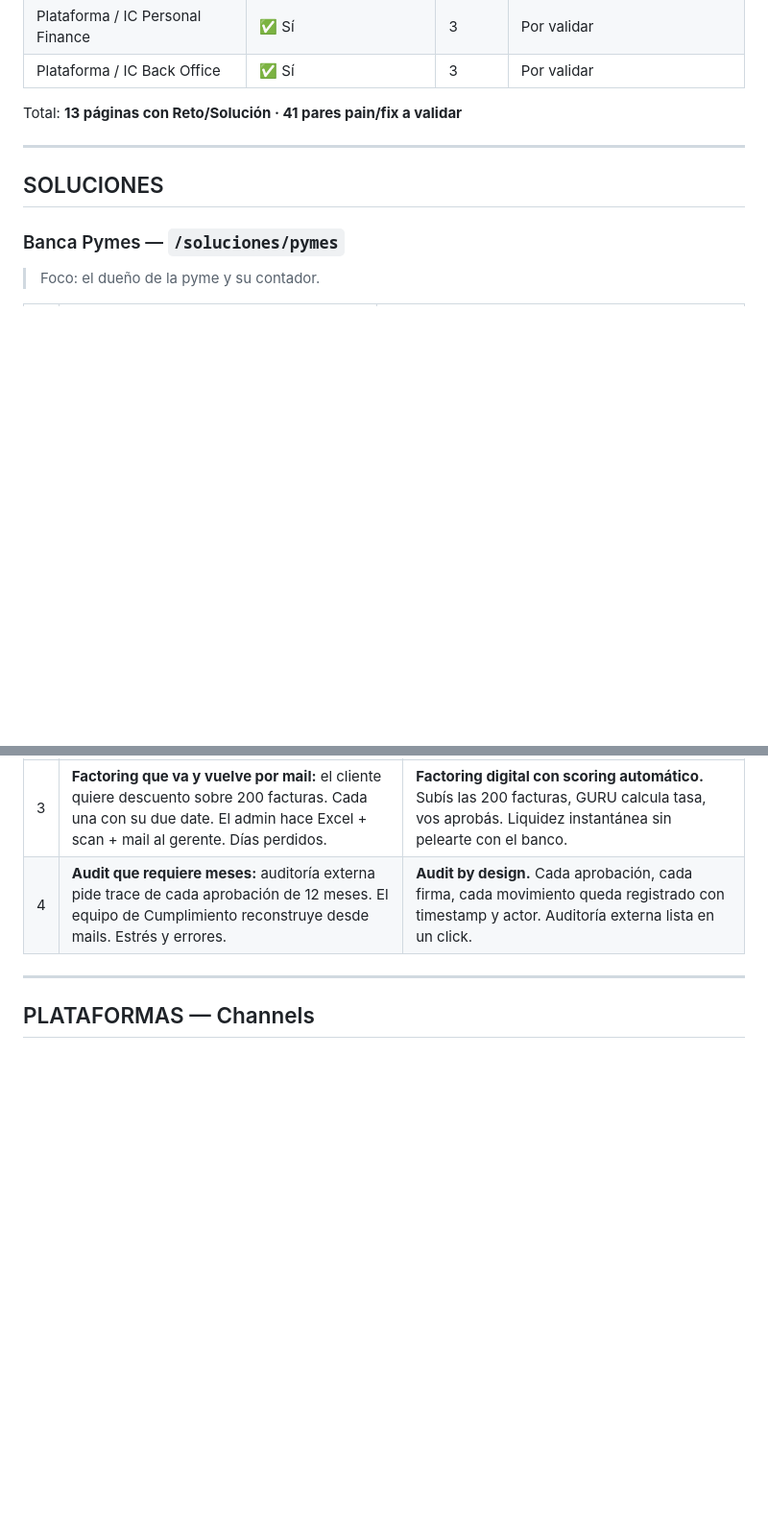
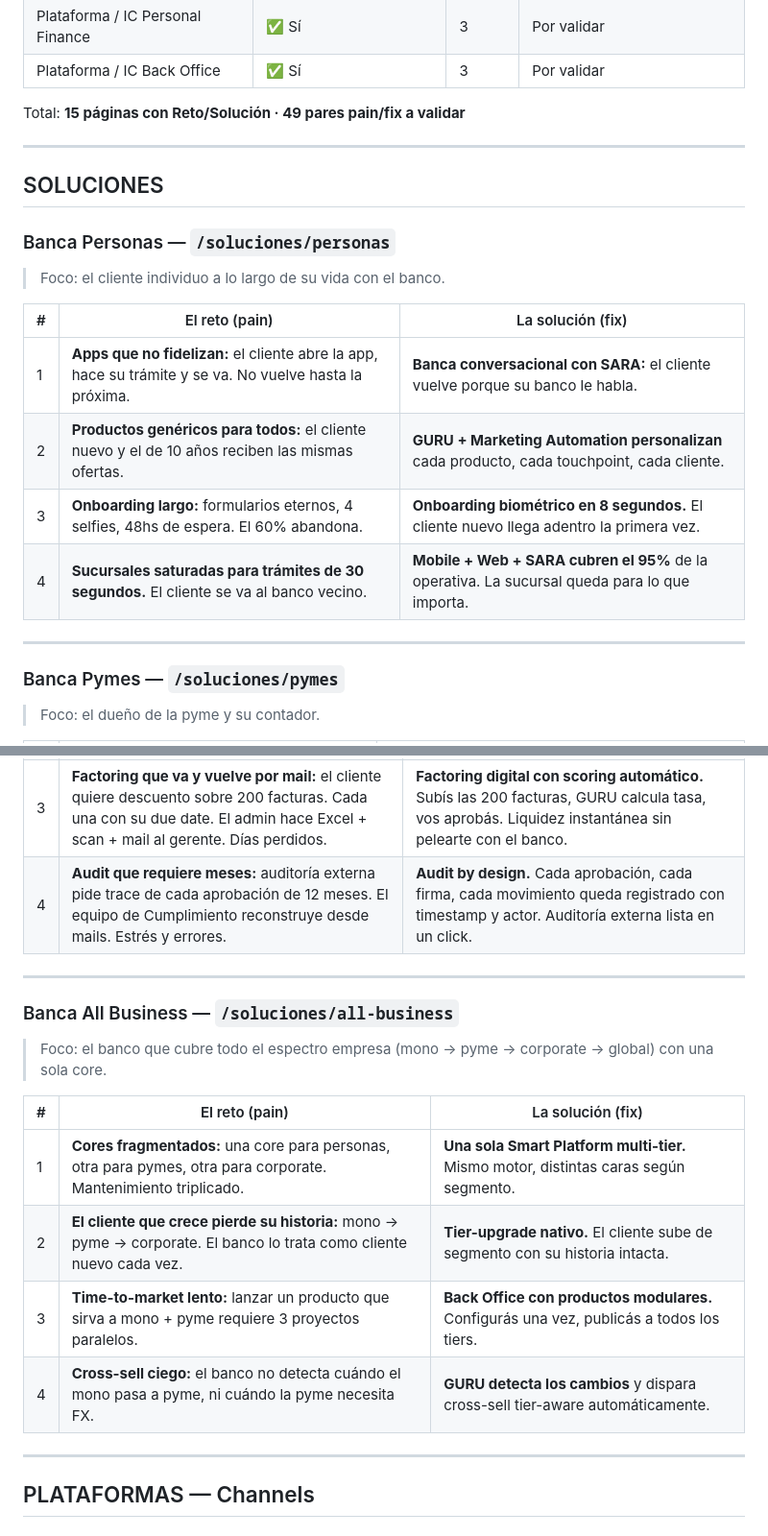
Before and after one commit to FabiMoreno/infocorp-ai-repositioning, a Markdown page: CONTENT_PAINS_FIXES.md, 2 parts joined by grey strips. Shown at 96% size. Rendered like a GitHub page; blank space fills up the shorter version.

Commit message:
Actualizar doc de validación: incluir Personas + All Business (49 pares)
Tras agregar el slider a Personas y All Business, el doc ahora consolida
todas las 15 páginas con sección Reto/Solución. Pasa de 13 páginas / 41
pares a 15 / 49.

Co-Authored-By: Claude Opus 4.7 <noreply@anthropic.com>

```diff
--- a/CONTENT_PAINS_FIXES.md
+++ b/CONTENT_PAINS_FIXES.md
@@ -35,11 +35,24 @@
 | Plataforma / IC Personal Finance | ✅ Sí | 3 | Por validar |
 | Plataforma / IC Back Office | ✅ Sí | 3 | Por validar |
 
-Total: **13 páginas con Reto/Solución · 41 pares pain/fix a validar**
+Total: **15 páginas con Reto/Solución · 49 pares pain/fix a validar**
 
 ---
 
 ## SOLUCIONES
+
+### Banca Personas — `/soluciones/personas`
+
+> Foco: el cliente individuo a lo largo de su vida con el banco.
+
+| # | El reto (pain) | La solución (fix) |
+|---|---|---|
+| 1 | **Apps que no fidelizan:** el cliente abre la app, hace su trámite y se va. No vuelve hasta la próxima. | **Banca conversacional con SARA:** el cliente vuelve porque su banco le habla. |
+| 2 | **Productos genéricos para todos:** el cliente nuevo y el de 10 años reciben las mismas ofertas. | **GURU + Marketing Automation personalizan** cada producto, cada touchpoint, cada cliente. |
+| 3 | **Onboarding largo:** formularios eternos, 4 selfies, 48hs de espera. El 60% abandona. | **Onboarding biométrico en 8 segundos.** El cliente nuevo llega adentro la primera vez. |
+| 4 | **Sucursales saturadas para trámites de 30 segundos.** El cliente se va al banco vecino. | **Mobile + Web + SARA cubren el 95%** de la operativa. La sucursal queda para lo que importa. |
+
+---
 
 ### Banca Pymes — `/soluciones/pymes`
 
@@ -64,6 +77,19 @@ Total: **13 páginas con Reto/Solución · 41 pares pain/fix a validar**
 | 2 | **Batch de nómina sin jerarquía:** 482 empleados, pago en USD, EUR y BRL, requiere 4 firmas configurables. La planilla espera porque el CFO viaja. | **Batch jerárquico con multi-firma móvil.** El CFO firma desde el celu con biometría. Los directores aprueban desde donde estén. La nómina sale a tiempo, siempre. |
 | 3 | **Factoring que va y vuelve por mail:** el cliente quiere descuento sobre 200 facturas. Cada una con su due date. El admin hace Excel + scan + mail al gerente. Días perdidos. | **Factoring digital con scoring automático.** Subís las 200 facturas, GURU calcula tasa, vos aprobás. Liquidez instantánea sin pelearte con el banco. |
 | 4 | **Audit que requiere meses:** auditoría externa pide trace de cada aprobación de 12 meses. El equipo de Cumplimiento reconstruye desde mails. Estrés y errores. | **Audit by design.** Cada aprobación, cada firma, cada movimiento queda registrado con timestamp y actor. Auditoría externa lista en un click. |
+
+---
+
+### Banca All Business — `/soluciones/all-business`
+
+> Foco: el banco que cubre todo el espectro empresa (mono → pyme → corporate → global) con una sola core.
+
+| # | El reto (pain) | La solución (fix) |
+|---|---|---|
+| 1 | **Cores fragmentados:** una core para personas, otra para pymes, otra para corporate. Mantenimiento triplicado. | **Una sola Smart Platform multi-tier.** Mismo motor, distintas caras según segmento. |
+| 2 | **El cliente que crece pierde su historia:** mono → pyme → corporate. El banco lo trata como cliente nuevo cada vez. | **Tier-upgrade nativo.** El cliente sube de segmento con su historia intacta. |
+| 3 | **Time-to-market lento:** lanzar un producto que sirva a mono + pyme requiere 3 proyectos paralelos. | **Back Office con productos modulares.** Configurás una vez, publicás a todos los tiers. |
+| 4 | **Cross-sell ciego:** el banco no detecta cuándo el mono pasa a pyme, ni cuándo la pyme necesita FX. | **GURU detecta los cambios** y dispara cross-sell tier-aware automáticamente. |
 
 ---
 
```
Also changed, not shown: other parts of CONTENT_PAINS_FIXES.md (+4 -9 lines).
